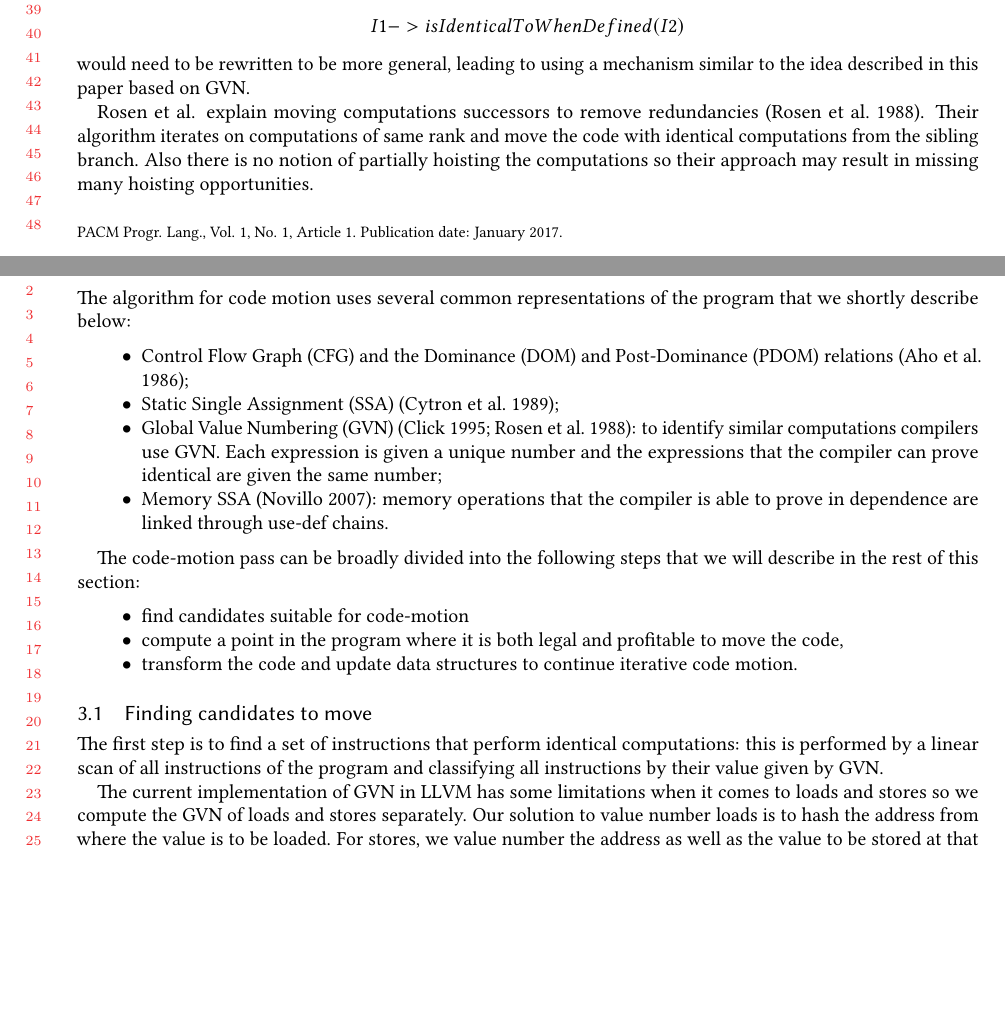
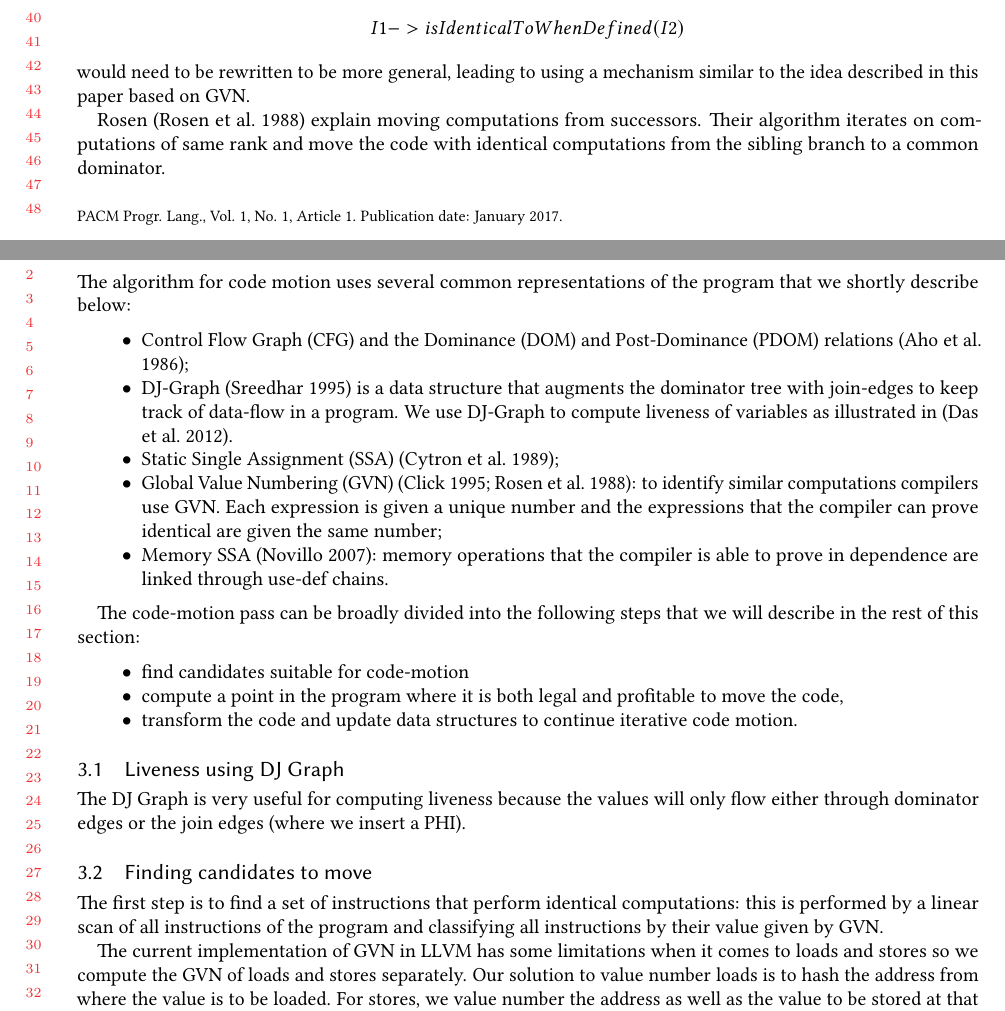
Before and after one commit to reSHARMA/gvn-hoist, a LaTeX paper (acmart-pacmpl-template.tex): two parts of pages 2 and 4 of 14, joined at a grey line, cut at the place of the change, the shorter picture padded with empty space. Compiled offline with pdfLaTeX.

Commit message:
dj graph

```diff
--- a/acmart-pacmpl-template.tex
+++ b/acmart-pacmpl-template.tex
@@ -298,11 +298,9 @@ equivalence of instructions currently uses $$I1->isIdenticalToWhenDefined(I2)$$
 would need to be rewritten to be more general, leading to using a mechanism
 similar to the idea described in this paper based on \GVN{}.
 
-Rosen et al. explain moving computations successors to remove redundancies
-\cite{rosen1988global}. Their algorithm iterates on computations of same rank
-and move the code with identical computations from the sibling branch. Also
-there is no notion of partially hoisting the computations so their approach may
-result in missing many hoisting opportunities.
+Rosen \cite{rosen1988global} explain moving computations from successors. Their
+algorithm iterates on computations of same rank and move the code with identical
+computations from the sibling branch to a common dominator.
 
 Dhamdhere \cite{dhamdhere1988fast}, Muchnick \cite{steven1997advanced} mention
 code hoisting in a data flow framework. A list of Very Busy Expressions (VBE)
@@ -362,6 +360,9 @@ program that we shortly describe below:
 \begin{itemize}
 \item Control Flow Graph (\CFG{}) and the Dominance (DOM) and Post-Dominance (PDOM)
   relations \cite{dragonbook};
+\item DJ-Graph \cite{Sreedhar1996} is a data structure that augments the
+  dominator tree with join-edges to keep track of data-flow in a program. We use
+  DJ-Graph to compute liveness of variables as illustrated in \cite{das2012}.
 \item Static Single Assignment (\SSA{}) \cite{cytron};
 \item Global Value Numbering (\GVN{}) \cite{rosen1988global,click1995global}: to
   identify similar computations compilers use \GVN{}.  Each expression is given a
@@ -380,6 +381,10 @@ describe in the rest of this section:
 \item transform the code and update data structures to continue iterative code
   motion.
 \end{itemize}
+
+\subsection{Liveness using DJ Graph}
+The DJ Graph is very useful for computing liveness because the values will only
+flow either through dominator edges or the join edges (where we insert a PHI).
 
 \subsection{Finding candidates to move}
 The first step is to find a set of instructions that perform identical
```
Also changed, not shown: Bibliography.bib (+9 -0 lines), hoist.pdf (deleted), acmart-pacmpl-template.tex (10 more changed lines).
